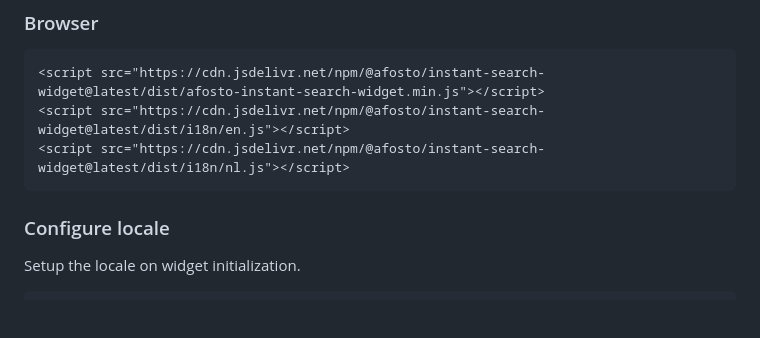
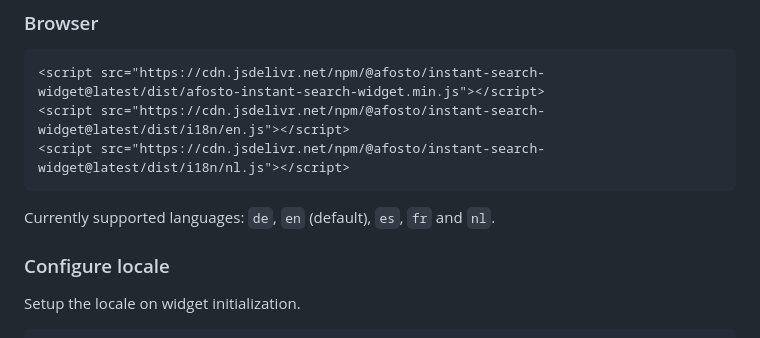
Before and after one commit to afosto/instant-search-widget, a Markdown page: README.md, the part around the change. Rendered like a GitHub page; blank space fills up the shorter version.

Commit message:
feat: add currently supported locales to readme

````diff
--- a/README.md
+++ b/README.md
@@ -104,6 +104,8 @@ AfostoInstantSearchWidget.addMessages('en', en);
 <script src="https://cdn.jsdelivr.net/npm/@afosto/instant-search-widget@latest/dist/i18n/nl.js"></script>
 ```
 
+Currently supported languages: `de`, `en` (default), `es`, `fr` and `nl`.
+
 ### Configure locale
 
 Setup the locale on widget initialization.
````
